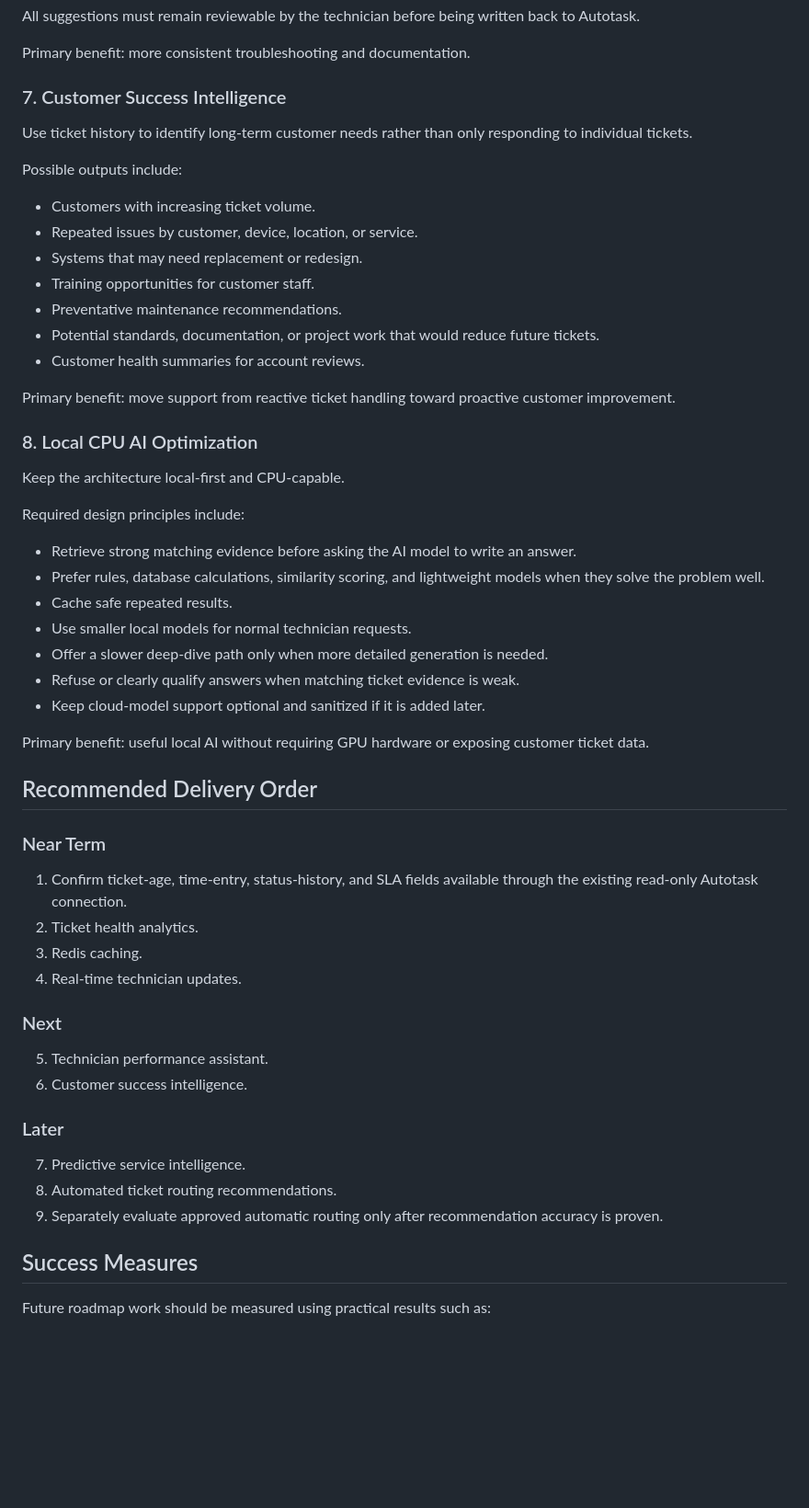
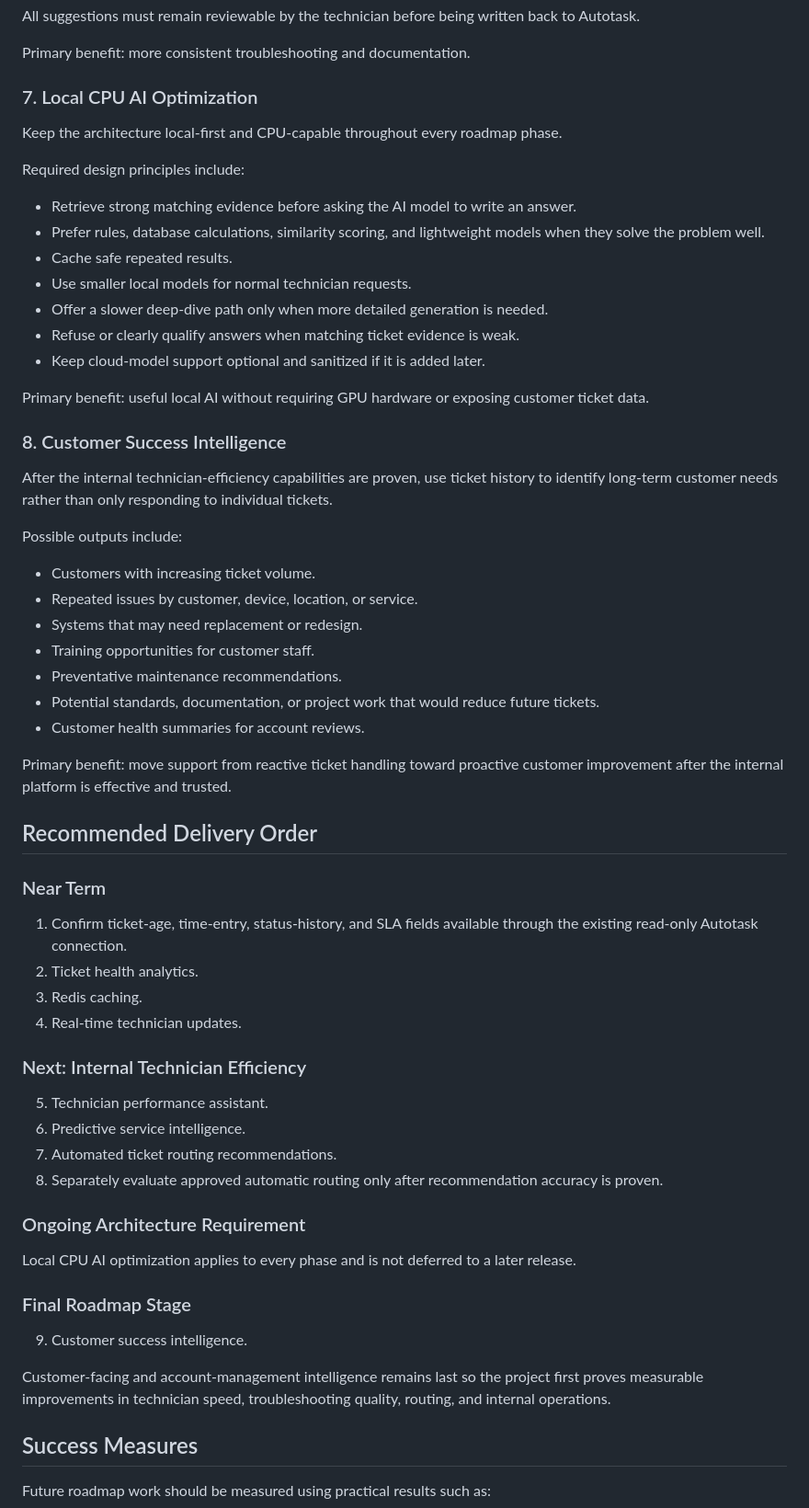
Before and after one commit to newbie10122/autotask-ai, a Markdown page: docs/PRODUCT_ROADMAP.md, the part around one of its changes. Shown at 92% size. Rendered like a GitHub page; blank space fills up the shorter version.

Commit message:
Prioritize internal efficiency roadmap work

```diff
--- a/docs/PRODUCT_ROADMAP.md
+++ b/docs/PRODUCT_ROADMAP.md
@@ -132,25 +132,9 @@ All suggestions must remain reviewable by the technician before being written ba
 
 Primary benefit: more consistent troubleshooting and documentation.
 
-### 7. Customer Success Intelligence
+### 7. Local CPU AI Optimization
 
-Use ticket history to identify long-term customer needs rather than only responding to individual tickets.
-
-Possible outputs include:
-
-- Customers with increasing ticket volume.
-- Repeated issues by customer, device, location, or service.
-- Systems that may need replacement or redesign.
-- Training opportunities for customer staff.
-- Preventative maintenance recommendations.
-- Potential standards, documentation, or project work that would reduce future tickets.
-- Customer health summaries for account reviews.
-
-Primary benefit: move support from reactive ticket handling toward proactive customer improvement.
-
-### 8. Local CPU AI Optimization
-
-Keep the architecture local-first and CPU-capable.
+Keep the architecture local-first and CPU-capable throughout every roadmap phase.
 
 Required design principles include:
 
@@ -164,6 +148,22 @@ Required design principles include:
 
 Primary benefit: useful local AI without requiring GPU hardware or exposing customer ticket data.
 
+### 8. Customer Success Intelligence
+
+After the internal technician-efficiency capabilities are proven, use ticket history to identify long-term customer needs rather than only responding to individual tickets.
+
+Possible outputs include:
+
+- Customers with increasing ticket volume.
+- Repeated issues by customer, device, location, or service.
+- Systems that may need replacement or redesign.
+- Training opportunities for customer staff.
+- Preventative maintenance recommendations.
+- Potential standards, documentation, or project work that would reduce future tickets.
+- Customer health summaries for account reviews.
+
+Primary benefit: move support from reactive ticket handling toward proactive customer improvement after the internal platform is effective and trusted.
+
 ## Recommended Delivery Order
 
 ### Near Term
@@ -173,16 +173,22 @@ Primary benefit: useful local AI without requiring GPU hardware or exposing cust
 3. Redis caching.
 4. Real-time technician updates.
 
-### Next
+### Next: Internal Technician Efficiency
 
 5. Technician performance assistant.
-6. Customer success intelligence.
+6. Predictive service intelligence.
+7. Automated ticket routing recommendations.
+8. Separately evaluate approved automatic routing only after recommendation accuracy is proven.
 
-### Later
+### Ongoing Architecture Requirement
 
-7. Predictive service intelligence.
-8. Automated ticket routing recommendations.
-9. Separately evaluate approved automatic routing only after recommendation accuracy is proven.
+Local CPU AI optimization applies to every phase and is not deferred to a later release.
+
+### Final Roadmap Stage
+
+9. Customer success intelligence.
+
+Customer-facing and account-management intelligence remains last so the project first proves measurable improvements in technician speed, troubleshooting quality, routing, and internal operations.
 
 ## Success Measures
 
```
Also changed, not shown: other parts of docs/PRODUCT_ROADMAP.md (+4 -4 lines).
